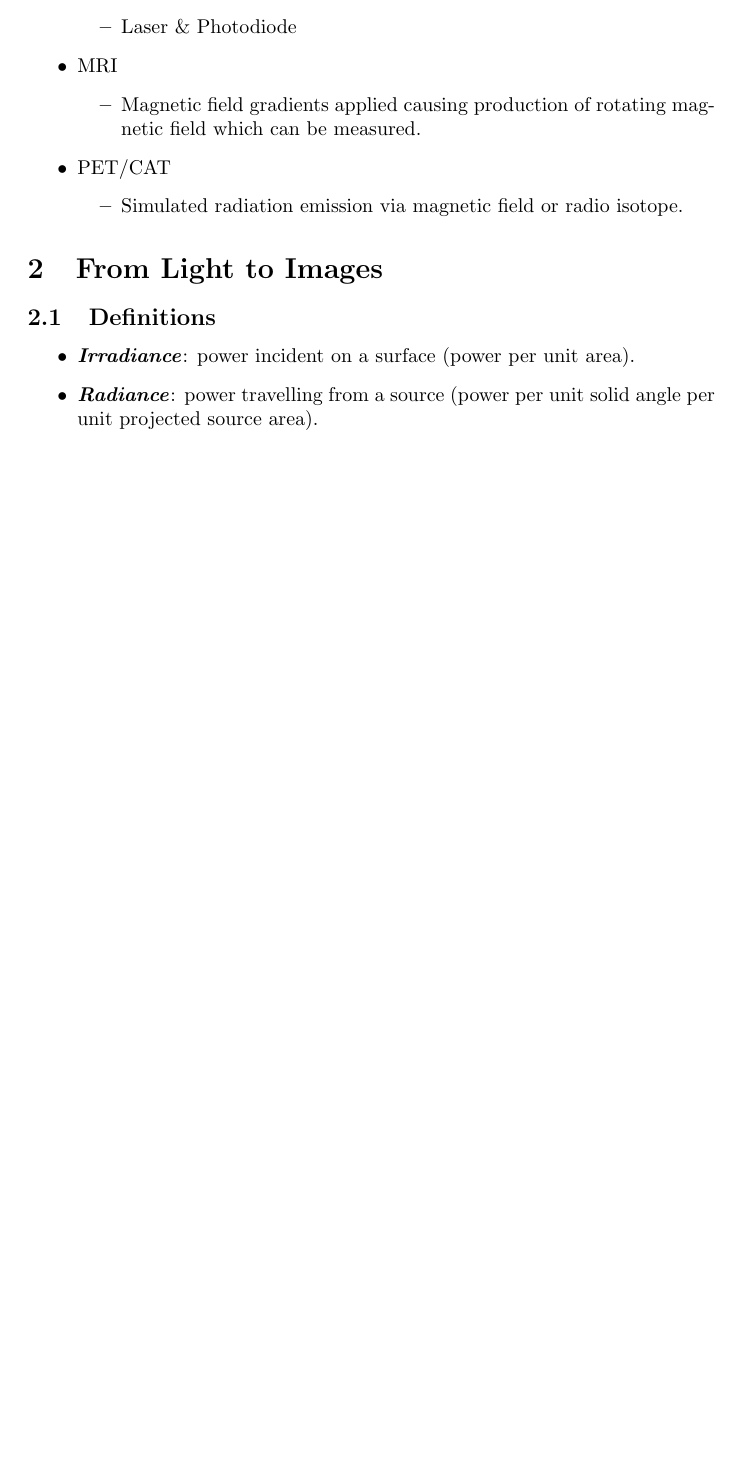
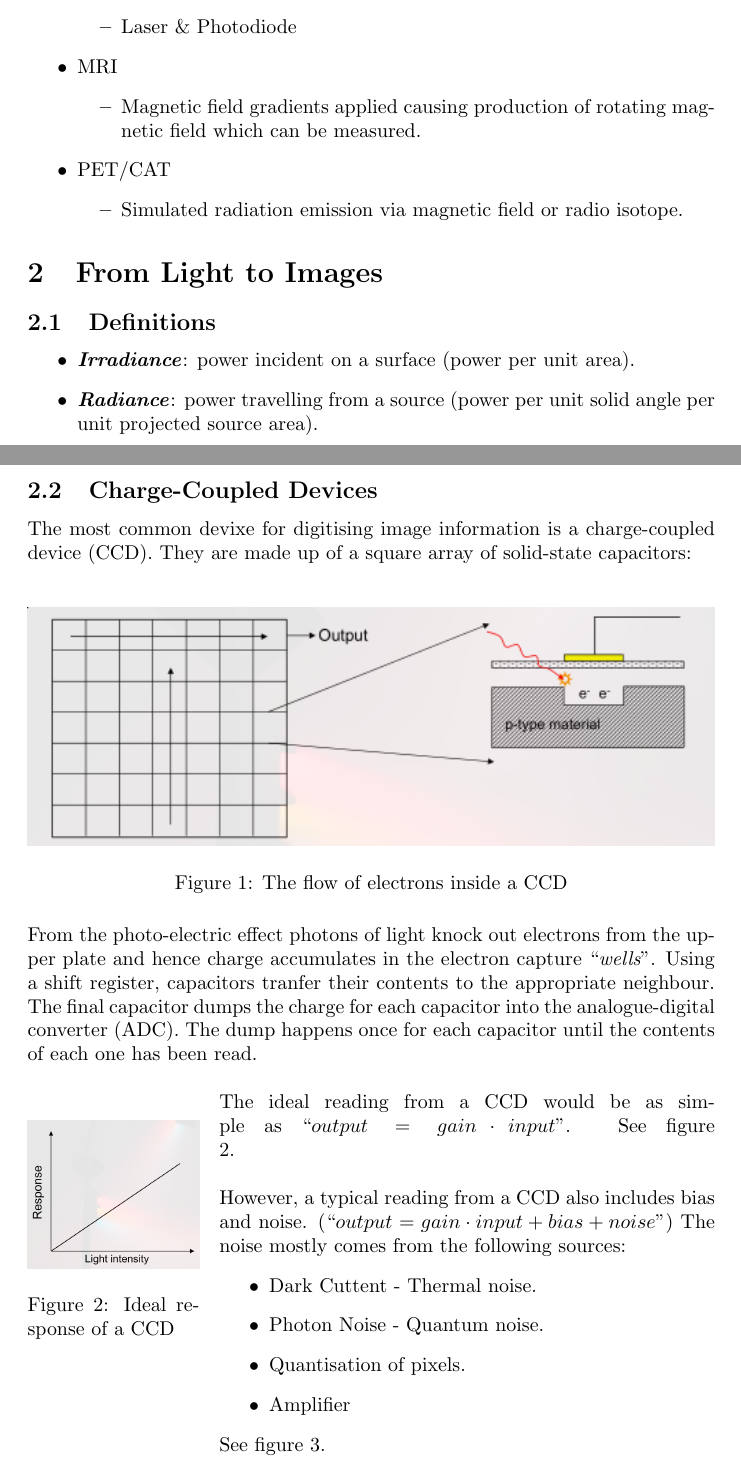
Before and after one commit to adamjhawley/lectureNotes, a LaTeX document (VIGR/3.tex): part of the page before the commit and two parts of pages 1 and 2 of 3 after it, the two joined at a grey line, cut so that both start at the same text, the shorter picture padded with empty space. Compiled offline with pdfLaTeX.

Commit message:
Added to VIGR3 but still issues with the CCD Response diagrams.

```diff
--- a/VIGR/3.tex
+++ b/VIGR/3.tex
@@ -1,4 +1,8 @@
 \documentclass{article}
+\usepackage{graphicx}
+\usepackage{wrapfig}
+\graphicspath{{./images/}}
+
 \begin{document}
 \author{Hawley, Adam}
 \title{Lecture 3: Photometric Image Formation\\Part 1}
@@ -25,4 +29,38 @@ There are many different types of sensors used in computer vision:
 	\item {\textit{\textbf {Irradiance}}}: power incident on a surface (power per unit area).
 	\item {\textit{\textbf {Radiance}}}: power travelling from a source (power per unit solid angle per unit projected source area).
 \end{itemize}
+\subsection{Charge-Coupled Devices}
+The most common devixe for digitising image information is a charge-coupled device (CCD).
+They are made up of a square array of solid-state capacitors: \\
+\begin{figure}[h]
+	\centering
+	\includegraphics[width=\textwidth]{ccd.png}
+	\caption{The flow of electrons inside a CCD}
+	\label{fig:CCD}
+\end{figure} \\
+From the photo-electric effect photons of light knock out electrons from the upper plate and hence charge accumulates in the electron capture ``{\it wells}".
+Using a shift register, capacitors tranfer their contents to the appropriate neighbour.
+The final capacitor dumps the charge for each capacitor into the analogue-digital converter (ADC).
+The dump happens once for each capacitor until the contents of each one has been read. \\
+\begin{wrapfigure}{l}{0.25\textwidth}
+	\includegraphics[width=0.25\textwidth]{ccdResponse1.png}
+	\caption{Ideal response of a CCD}
+	\label{fig:ccdResponse1}
+\end{wrapfigure}
+The ideal reading from a CCD would be as simple as ``$output = gain\cdot input$". See figure \ref{fig:ccdResponse1}. \\
+\begin{wrapfigure}{l}{0.25\textwidth}
+	\includegraphics[width=0.25\textwidth]{ccdResponse2.png}
+	\caption{Typical response of a CCD}
+	\label{fig:ccdResponse2}
+\end{wrapfigure}
+However, a typical reading from a CCD also includes bias and noise.
+(``$output = gain \cdot input + bias + noise$'')
+The noise mostly comes from the following sources:
+\begin{itemize}
+	\item Dark Cuttent - Thermal noise.
+	\item Photon Noise - Quantum noise.
+	\item Quantisation of pixels.
+	\item Amplifier
+\end{itemize}
+See figure \ref{fig:ccdResponse2}.
 \end{document}
```
Also changed, not shown: VIGR/3.pdf, VIGR/images/ccd.png (added), VIGR/images/ccdResponse1.png (added), VIGR/images/ccdResponse2.png (added), 5 other files.
